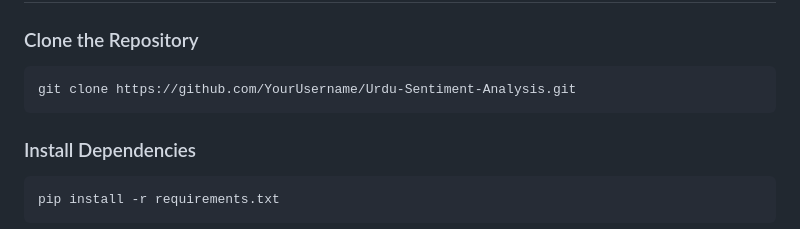
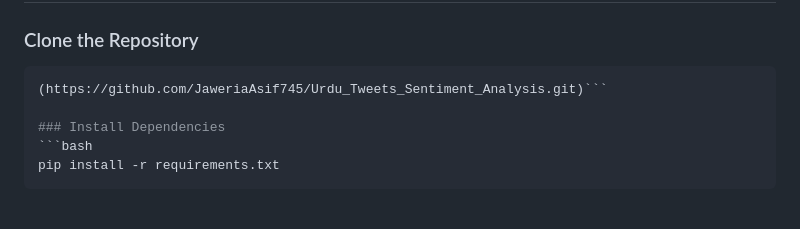
Before and after one commit to JaweriaAsif745/Urdu_Tweets_Sentiment_Analysis, a Markdown page: README.md, the part around the change. Rendered like a GitHub page.

````diff
--- a/README.md
+++ b/README.md
@@ -45,8 +45,7 @@ This repository provides a comprehensive solution for sentiment analysis in the
 
 ### Clone the Repository
 ```bash
-git clone https://github.com/YourUsername/Urdu-Sentiment-Analysis.git
-```
+(https://github.com/JaweriaAsif745/Urdu_Tweets_Sentiment_Analysis.git)```
 
 ### Install Dependencies
 ```bash
````
